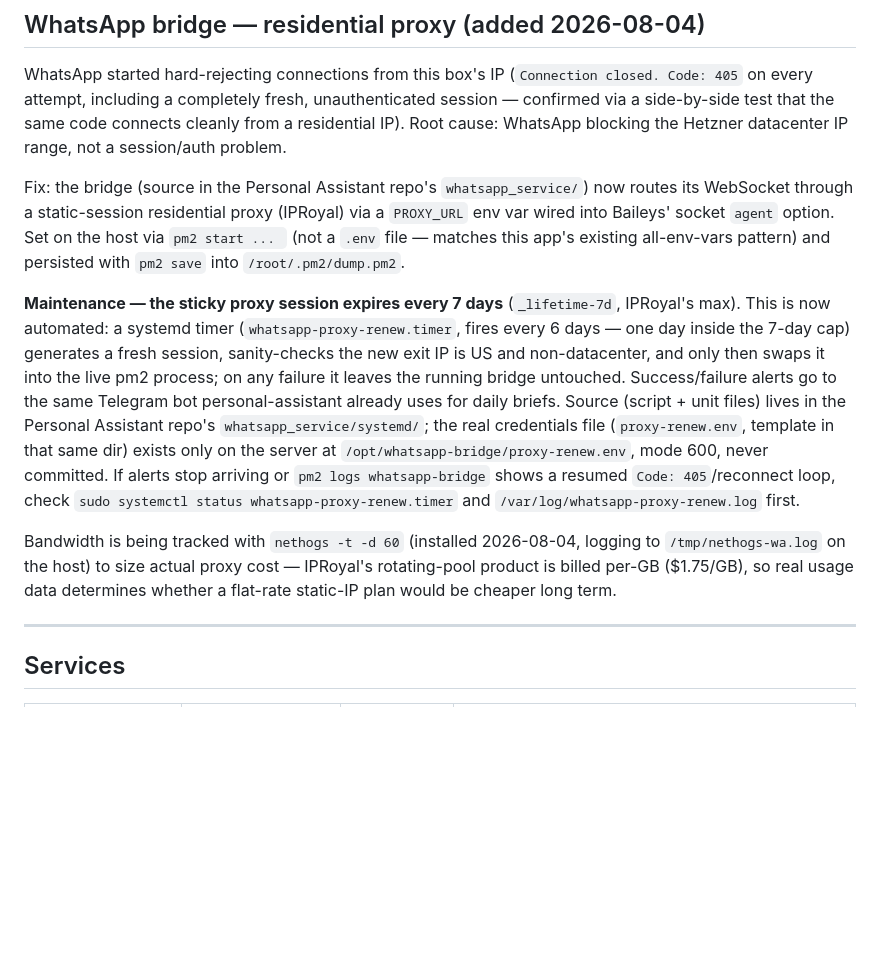
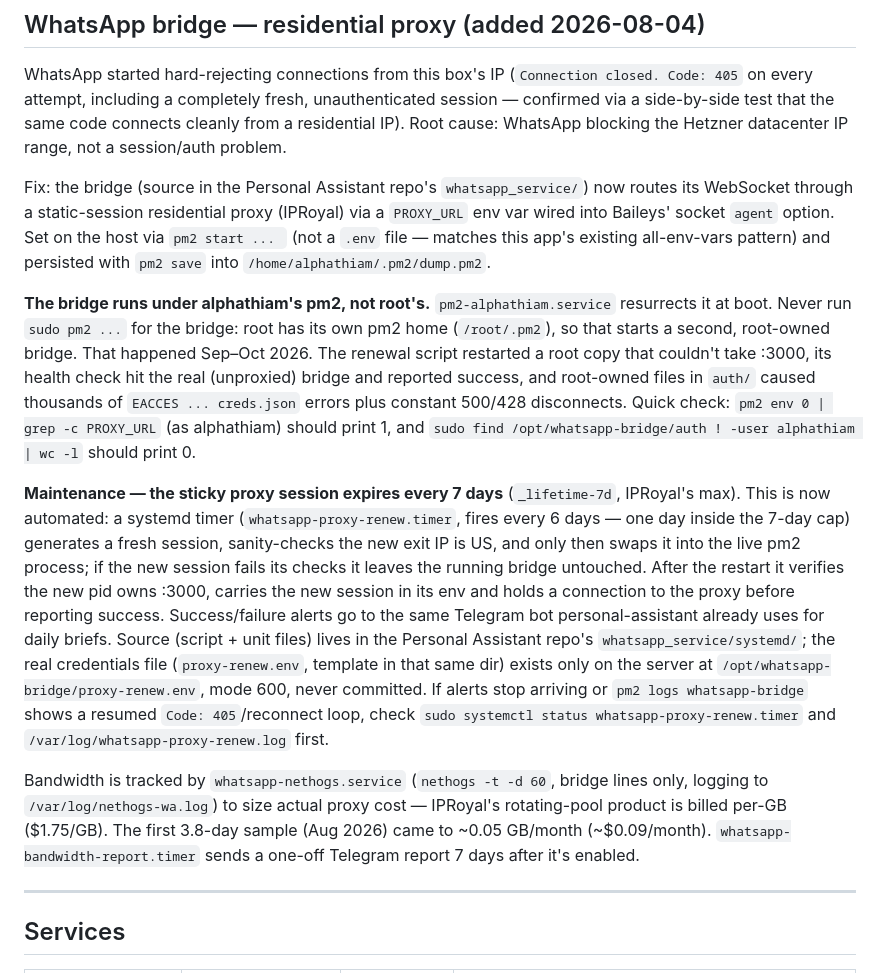
Before and after one commit to alpha-tronex/hetzner-infra, a Markdown page: hetzner.md, the part around the change. GitHub-like rendering; blank space fills up the shorter version.

Commit message:
Document WhatsApp bridge pm2 ownership and nethogs service
The bridge runs under alphathiam's pm2, not root's; record the Sep-Oct 2026
failure from `sudo pm2`, quick health checks, the stricter renewal
verification, and the new whatsapp-nethogs.service bandwidth logging.

Co-Authored-By: Claude Opus 5.5 <noreply@anthropic.com>

```diff
--- a/hetzner.md
+++ b/hetzner.md
@@ -312,14 +312,26 @@ now routes its WebSocket through a static-session residential proxy
 (IPRoyal) via a `PROXY_URL` env var wired into Baileys' socket `agent`
 option. Set on the host via `pm2 start ... ` (not a `.env` file — matches
 this app's existing all-env-vars pattern) and persisted with `pm2 save`
-into `/root/.pm2/dump.pm2`.
+into `/home/alphathiam/.pm2/dump.pm2`.
+
+**The bridge runs under alphathiam's pm2, not root's.** `pm2-alphathiam.service`
+resurrects it at boot. Never run `sudo pm2 ...` for the bridge: root has its
+own pm2 home (`/root/.pm2`), so that starts a second, root-owned bridge.
+That happened Sep–Oct 2026. The renewal script restarted a root copy that
+couldn't take :3000, its health check hit the real (unproxied) bridge and
+reported success, and root-owned files in `auth/` caused thousands of
+`EACCES ... creds.json` errors plus constant 500/428 disconnects. Quick
+check: `pm2 env 0 | grep -c PROXY_URL` (as alphathiam) should print 1, and
+`sudo find /opt/whatsapp-bridge/auth ! -user alphathiam | wc -l` should print 0.
 
 **Maintenance — the sticky proxy session expires every 7 days**
 (`_lifetime-7d`, IPRoyal's max). This is now automated: a systemd timer
 (`whatsapp-proxy-renew.timer`, fires every 6 days — one day inside the
 7-day cap) generates a fresh session, sanity-checks the new exit IP is
-US and non-datacenter, and only then swaps it into the live pm2 process;
-on any failure it leaves the running bridge untouched. Success/failure
+US, and only then swaps it into the live pm2 process; if the new session
+fails its checks it leaves the running bridge untouched. After the restart
+it verifies the new pid owns :3000, carries the new session in its env and
+holds a connection to the proxy before reporting success. Success/failure
 alerts go to the same Telegram bot personal-assistant already uses for
 daily briefs. Source (script + unit files) lives in the Personal
 Assistant repo's `whatsapp_service/systemd/`; the real credentials file
@@ -329,11 +341,12 @@ alerts stop arriving or `pm2 logs whatsapp-bridge` shows a resumed
 `Code: 405`/reconnect loop, check `sudo systemctl status
 whatsapp-proxy-renew.timer` and `/var/log/whatsapp-proxy-renew.log` first.
 
-Bandwidth is being tracked with `nethogs -t -d 60` (installed 2026-08-04,
-logging to `/tmp/nethogs-wa.log` on the host) to size actual proxy cost —
-IPRoyal's rotating-pool product is billed per-GB ($1.75/GB), so real usage
-data determines whether a flat-rate static-IP plan would be cheaper long
-term.
+Bandwidth is tracked by `whatsapp-nethogs.service` (`nethogs -t -d 60`,
+bridge lines only, logging to `/var/log/nethogs-wa.log`) to size actual
+proxy cost — IPRoyal's rotating-pool product is billed per-GB ($1.75/GB).
+The first 3.8-day sample (Aug 2026) came to ~0.05 GB/month (~$0.09/month).
+`whatsapp-bandwidth-report.timer` sends a one-off Telegram report 7 days
+after it's enabled.
 
 ---
 
```
